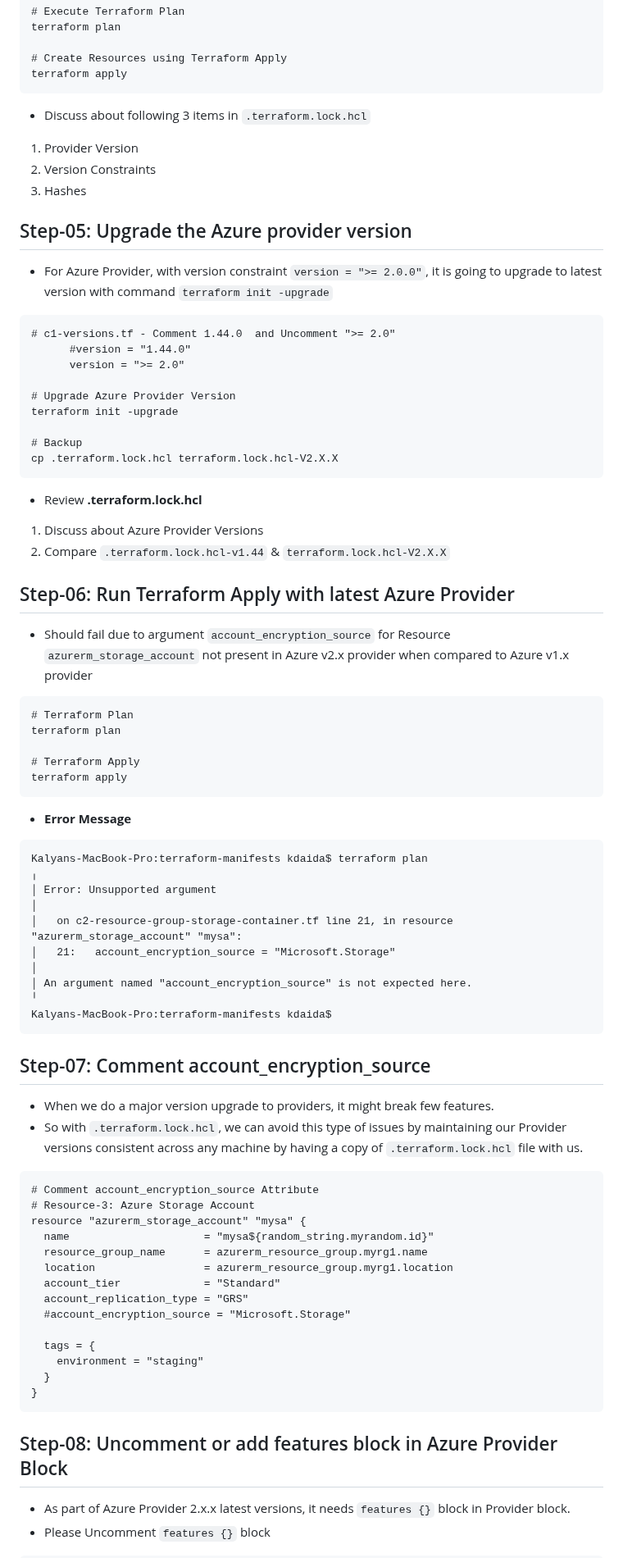
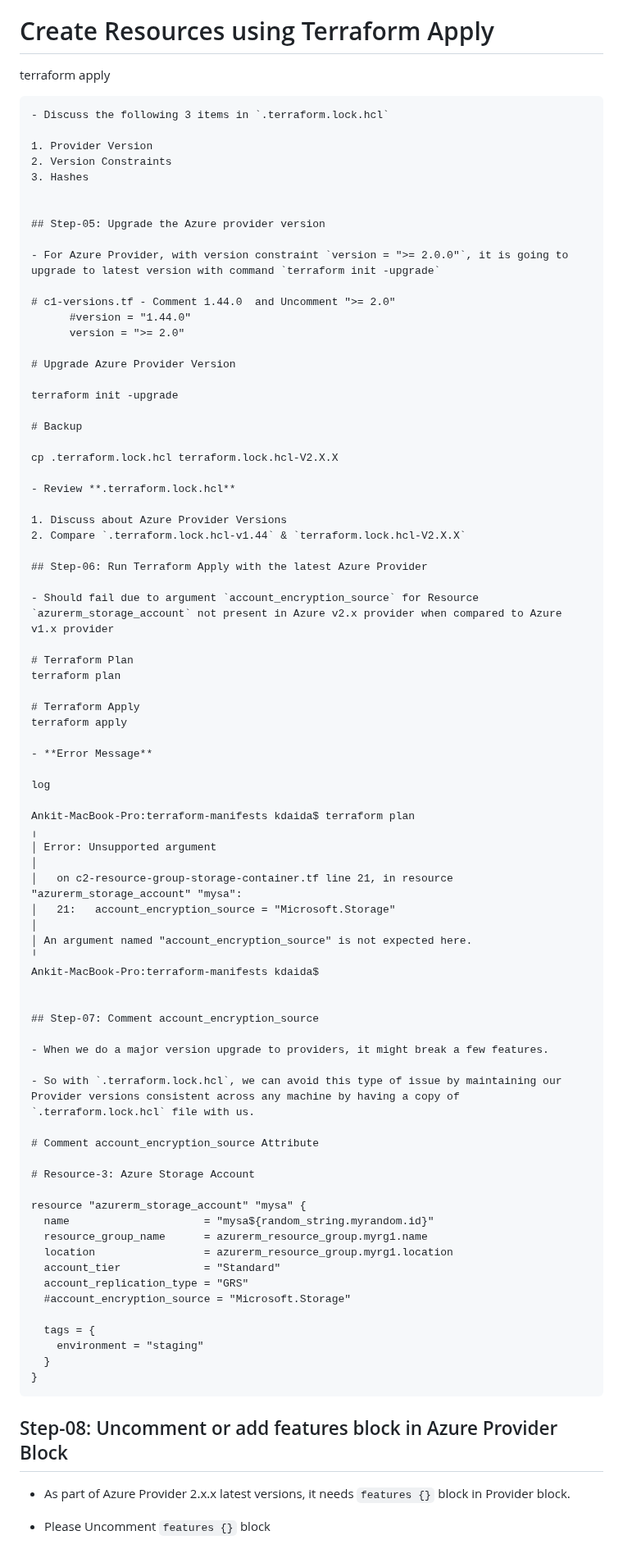
Before and after one commit to ankitnewjobs/Terraform, a Markdown page: Day:- 08 Providers-Dependency-Lock-File/Readme.md, the part around one of its changes. Shown at 82% size. Drawn GitHub-style.

````diff
--- a/Day:- 08 Providers-Dependency-Lock-File/Readme.md
+++ b/Day:- 08 Providers-Dependency-Lock-File/Readme.md
@@ -90,41 +107,49 @@ terraform plan
 # Create Resources using Terraform Apply
 terraform apply
 ```
-- Discuss about following 3 items in `.terraform.lock.hcl`
+- Discuss the following 3 items in `.terraform.lock.hcl`
+
 1. Provider Version
 2. Version Constraints
 3. Hashes
 
 
 ## Step-05: Upgrade the Azure provider version
+
 - For Azure Provider, with version constraint `version = ">= 2.0.0"`, it is going to upgrade to latest version with command `terraform init -upgrade`
-```t
+
 # c1-versions.tf - Comment 1.44.0  and Uncomment ">= 2.0"
       #version = "1.44.0"
       version = ">= 2.0"
 
 # Upgrade Azure Provider Version
+
 terraform init -upgrade
 
 # Backup
+
 cp .terraform.lock.hcl terraform.lock.hcl-V2.X.X
-```
+
 - Review **.terraform.lock.hcl**
+
 1. Discuss about Azure Provider Versions
 2. Compare `.terraform.lock.hcl-v1.44` & `terraform.lock.hcl-V2.X.X`
 
-## Step-06: Run Terraform Apply with latest Azure Provider
+## Step-06: Run Terraform Apply with the latest Azure Provider
+
 - Should fail due to argument `account_encryption_source` for Resource `azurerm_storage_account` not present in Azure v2.x provider when compared to Azure v1.x provider
-```t
+
 # Terraform Plan
 terraform plan
 
 # Terraform Apply
 terraform apply
-```
+
 - **Error Message**
-```log
-Kalyans-MacBook-Pro:terraform-manifests kdaida$ terraform plan
+
+log
+
+Ankit-MacBook-Pro:terraform-manifests kdaida$ terraform plan
 ╷
 │ Error: Unsupported argument
 │
@@ -133,15 +158,19 @@ Kalyans-MacBook-Pro:terraform-manifests kdaida$ terraform plan
 │
 │ An argument named "account_encryption_source" is not expected here.
 ╵
-Kalyans-MacBook-Pro:terraform-manifests kdaida$
-```
+Ankit-MacBook-Pro:terraform-manifests kdaida$
+
 
 ## Step-07: Comment account_encryption_source
-- When we do a major version upgrade to providers, it might break few features.
-- So with `.terraform.lock.hcl`, we can avoid this type of issues by maintaining our Provider versions consistent across any machine by having a copy of `.terraform.lock.hcl` file with us.
-```t
+
+- When we do a major version upgrade to providers, it might break a few features.
+
+- So with `.terraform.lock.hcl`, we can avoid this type of issue by maintaining our Provider versions consistent across any machine by having a copy of `.terraform.lock.hcl` file with us.
+
 # Comment account_encryption_source Attribute
+
 # Resource-3: Azure Storage Account
+
 resource "azurerm_storage_account" "mysa" {
   name                     = "mysa${random_string.myrandom.id}"
   resource_group_name      = azurerm_resource_group.myrg1.name
@@ -157,5 +186,7 @@ resource "azurerm_storage_account" "mysa" {
 ```
 
 ## Step-08: Uncomment or add features block in Azure Provider Block
+
 - As part of Azure Provider 2.x.x latest versions, it needs `features {}` block in Provider block.
+
 - Please Uncomment `features {}` block
````
Also changed, not shown: other parts of Day:- 08 Providers-Dependency-Lock-File/Readme.md (+46 -22 lines).
